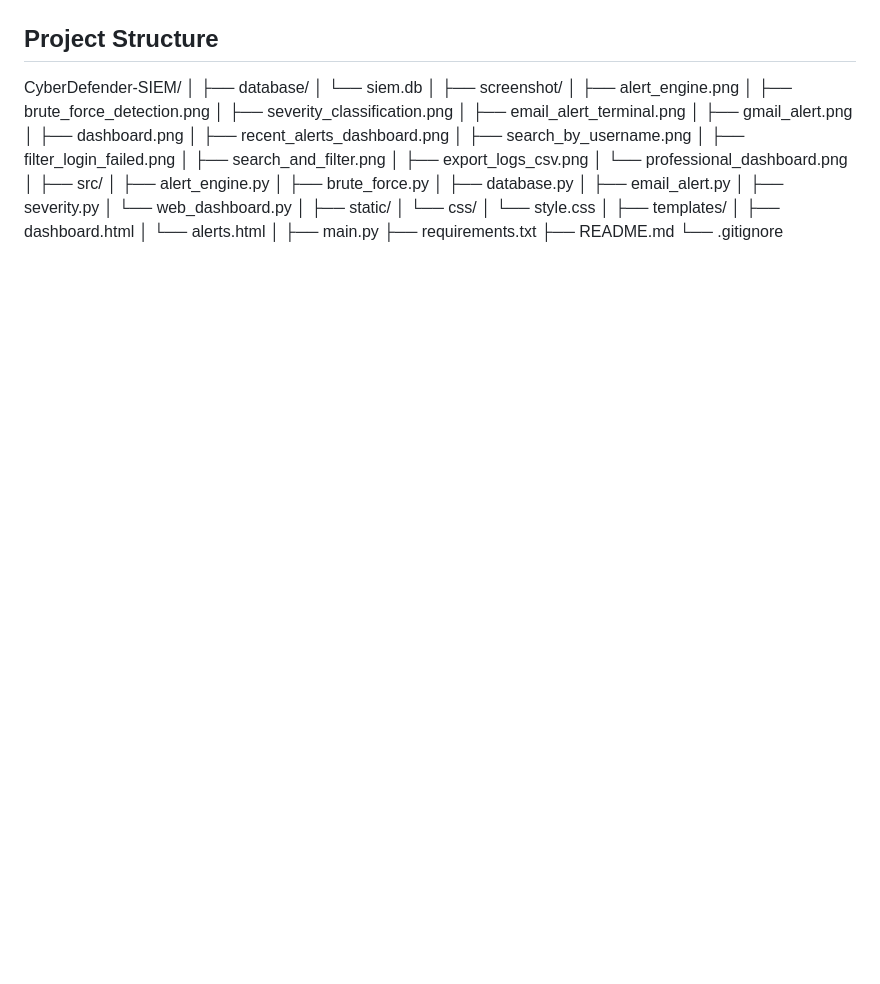
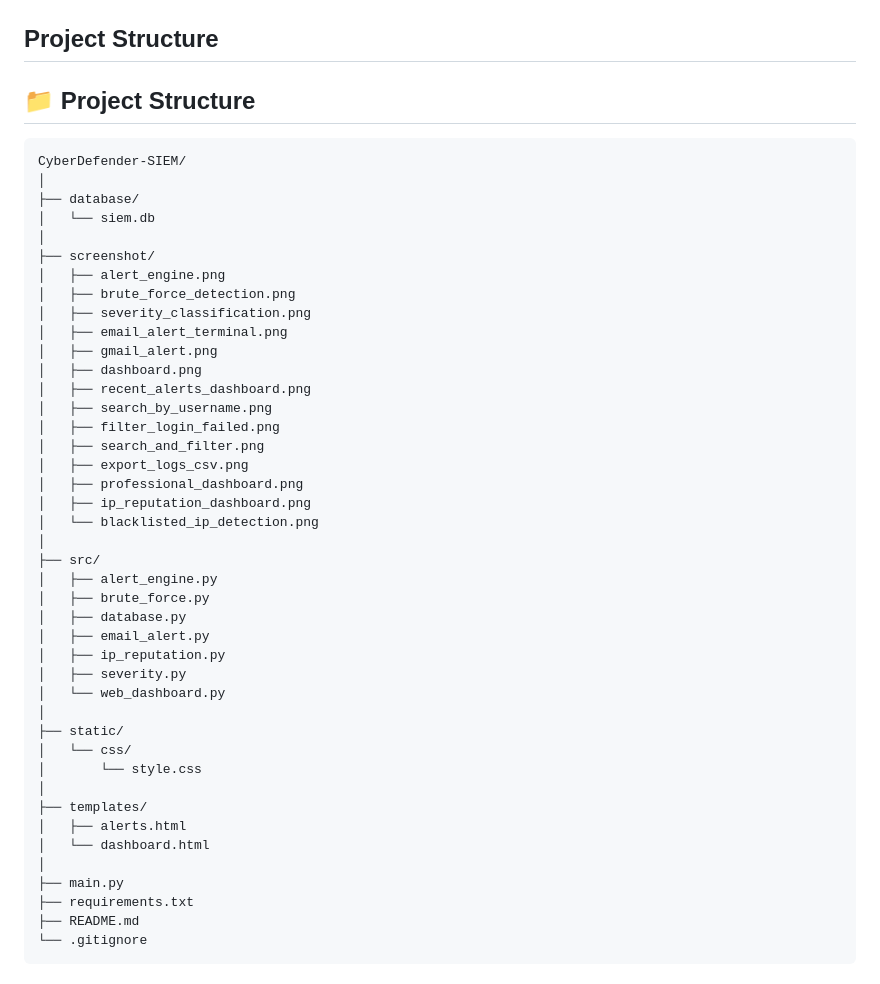
Before and after one commit to nisargarnayak22-lgtm/CyberDefender-SIEM, a Markdown page: readme.md, the part around the change. Drawn GitHub-style; blank space fills up the shorter version.

Commit message:
Added Day 13 IP Reputation and Threat Intelligence documentation

````diff
--- a/readme.md
+++ b/readme.md
@@ -324,6 +324,9 @@ Search and filtering features can be used to quickly identify blacklisted IP add
 
 ## Project Structure
 
+## 📁 Project Structure
+
+```text
 CyberDefender-SIEM/
 │
 ├── database/
@@ -341,13 +344,16 @@ CyberDefender-SIEM/
 │   ├── filter_login_failed.png
 │   ├── search_and_filter.png
 │   ├── export_logs_csv.png
-│   └── professional_dashboard.png
+│   ├── professional_dashboard.png
+│   ├── ip_reputation_dashboard.png
+│   └── blacklisted_ip_detection.png
 │
 ├── src/
 │   ├── alert_engine.py
 │   ├── brute_force.py
 │   ├── database.py
 │   ├── email_alert.py
+│   ├── ip_reputation.py
 │   ├── severity.py
 │   └── web_dashboard.py
 │
@@ -356,10 +362,11 @@ CyberDefender-SIEM/
 │       └── style.css
 │
 ├── templates/
-│   ├── dashboard.html
-│   └── alerts.html
+│   ├── alerts.html
+│   └── dashboard.html
 │
 ├── main.py
 ├── requirements.txt
 ├── README.md
 └── .gitignore
+```
````
